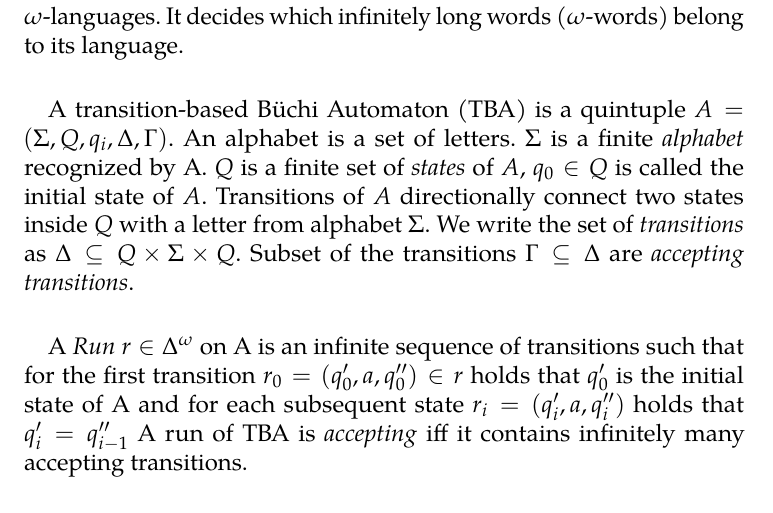
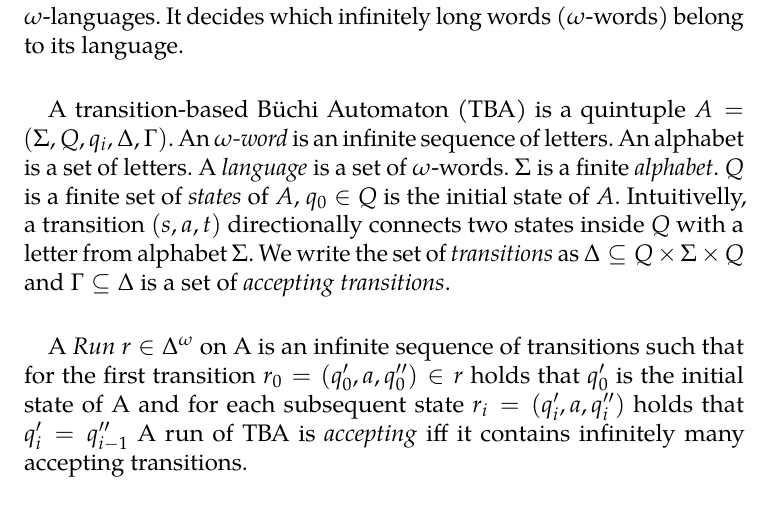
Before and after one commit to psimovec/thesis, a LaTeX thesis (slim_automata_thesis.tex): part of page 17 of 28, cut so that both start at the same text. Compiled offline with pdfLaTeX.

Commit message:
paragraph 1

```diff
--- a/slim_automata_thesis.tex
+++ b/slim_automata_thesis.tex
@@ -36,7 +36,7 @@ nolof, nolot
 		\section{Büchi Automaton}
 			A Büchi automaton is a theoretical finite state machine used to define $\omega$-languages. It decides which infinitely long words ($\omega$-words) belong to its language.
 			\paragraph{}
-			A transition-based Büchi Automaton (TBA) is a quintuple $A=(\Sigma, Q, q_i, \Delta, \Gamma)$. An alphabet is a set of letters. $\Sigma$ is a finite \emph{alphabet} recognized by A. $Q$ is a finite set of \emph{states} of $A$, $q_0 \in Q$ is called the initial state of $A$. Transitions of $A$ directionally connect two states inside $Q$ with a letter from alphabet $\Sigma$. We write the set of \emph{transitions} as $\Delta \subseteq Q \times \Sigma \times Q$. Subset of the transitions $\Gamma \subseteq \Delta$ are \emph{accepting transitions}.
+			A transition-based Büchi Automaton (TBA) is a quintuple $A=(\Sigma, Q, q_i, \Delta, \Gamma)$. An \emph{$\omega$-word} is an infinite sequence of letters. An alphabet is a set of letters. A \emph{language} is a set of $\omega$-words. $\Sigma$ is a finite \emph{alphabet}. $Q$ is a finite set of \emph{states} of $A$, $q_0 \in Q$ is the initial state of $A$. Intuitivelly, a transition $(s, a, t)$  directionally connects two states inside $Q$ with a letter from alphabet $\Sigma$. We write the set of \emph{transitions} as $\Delta \subseteq Q \times \Sigma \times Q$ and $\Gamma \subseteq \Delta$ is a set of \emph{accepting transitions}.
 			\paragraph{}
 			A \emph{Run} $r \in \Delta^\omega$ on A is an infinite sequence of transitions such that for the first transition $r_0=(q'_0, a, q''_0) \in r$ holds that $q'_0$ is the initial state of A and for each subsequent state $r_i=(q'_i, a, q''_i)$ holds that $q'_i=q''_{i-1}$
 			A run of TBA is \emph{accepting} iff it contains infinitely many accepting transitions.
```
